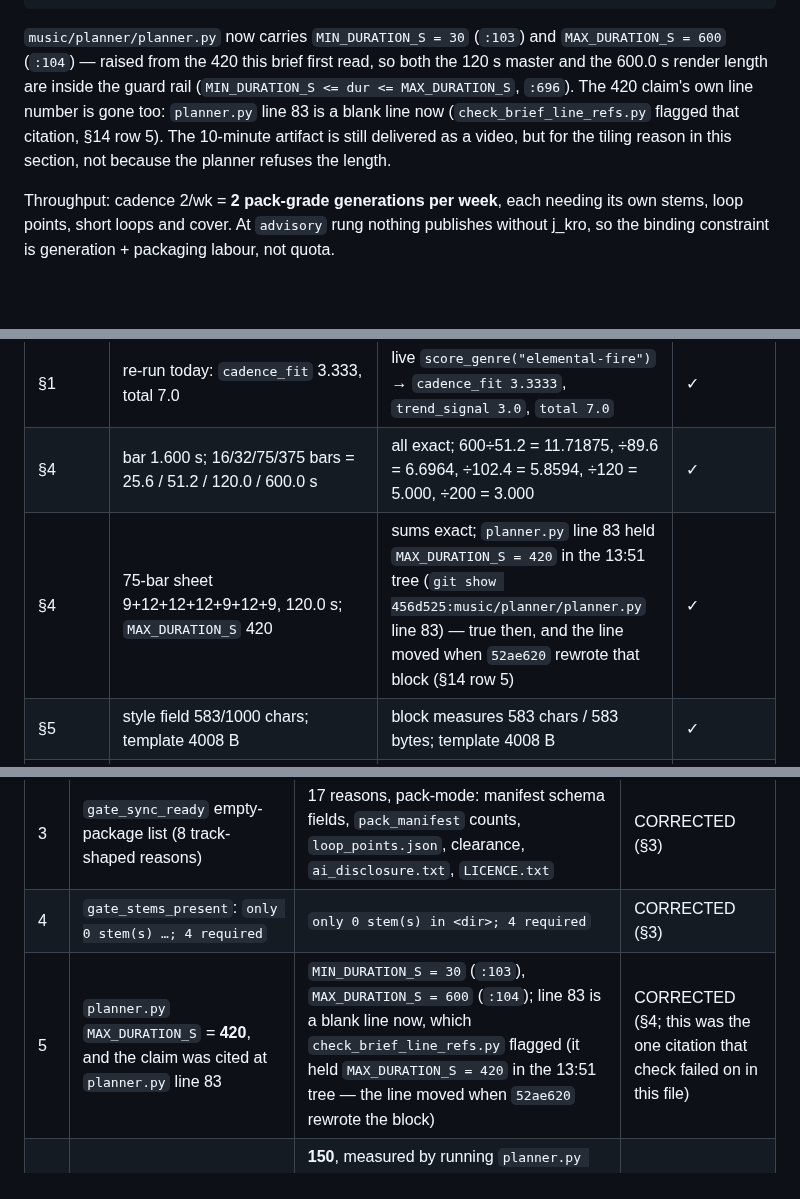
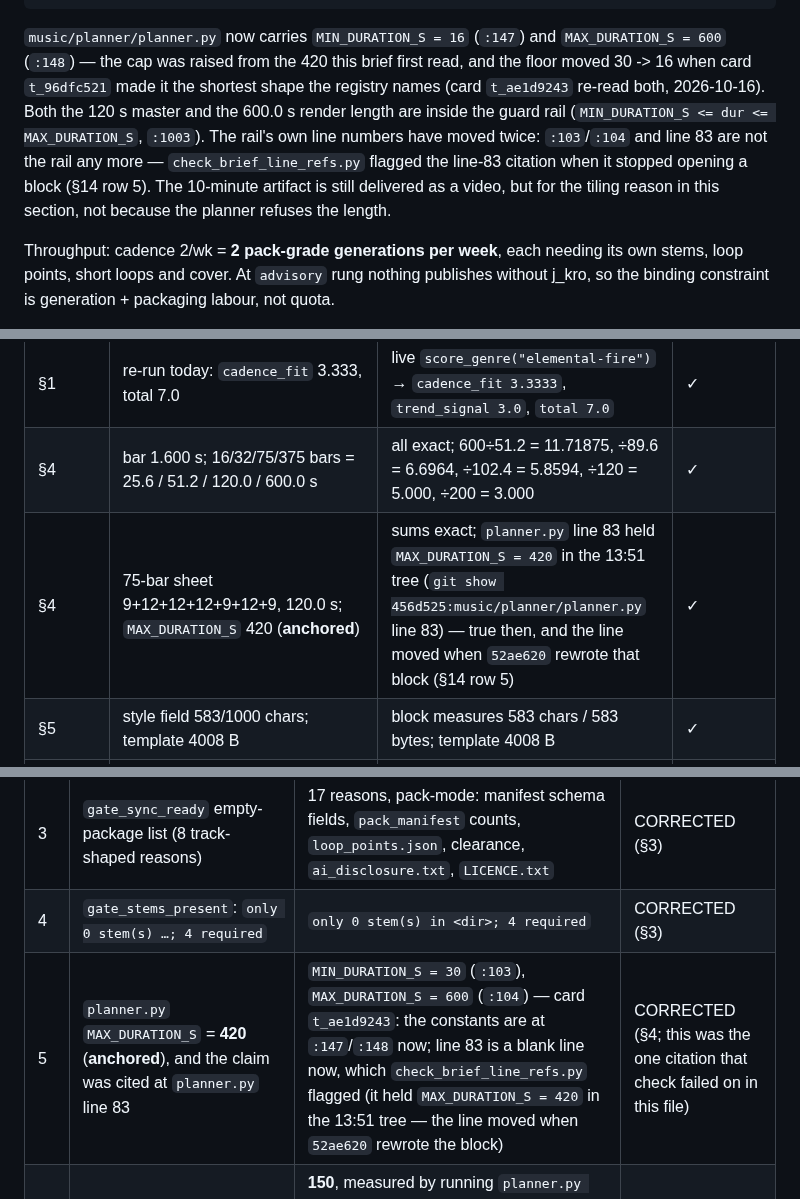
Before and after one commit to reverb256/ai-content-pipeline, a Markdown page: music/briefs/elemental-fire.md, 3 parts joined by grey strips. Rendered like a GitHub page; blank space fills up the shorter version.

Commit message:
music brief elemental-fire: the rail values and both moved pointers are corrected (:147/:148, guard comparison :1003) (t_ae1d9243)

````diff
--- a/music/briefs/elemental-fire.md
+++ b/music/briefs/elemental-fire.md
@@ -307,13 +307,15 @@ The 75-bar figure keeps its meaning as the **MASTER's** arrangement: the render
                    75 bars  120.0 s   ← matches the template's 7-tag sheet
 ```
 
-`music/planner/planner.py` now carries `MIN_DURATION_S = 30` (`:103`) and
-`MAX_DURATION_S = 600` (`:104`) — raised from the 420 this brief first read, so both the
-120 s master and the 600.0 s render length are inside the guard rail (`MIN_DURATION_S <=
-dur <= MAX_DURATION_S`, `:696`). The 420 claim's own line number is gone too: `planner.py`
-line 83 is a blank line now (`check_brief_line_refs.py` flagged that citation, §14 row 5). The
-10-minute artifact is still delivered as a video, but for the tiling reason in this section,
-not because the planner refuses the length.
+`music/planner/planner.py` now carries `MIN_DURATION_S = 16` (`:147`) and
+`MAX_DURATION_S = 600` (`:148`) — the cap was raised from the 420 this brief first read, and the
+floor moved 30 -> 16 when card `t_96dfc521` made it the shortest shape the registry names
+(card `t_ae1d9243` re-read both, 2026-10-16). Both the 120 s master and the 600.0 s render
+length are inside the guard rail (`MIN_DURATION_S <= dur <= MAX_DURATION_S`, `:1003`). The
+rail's own line numbers have moved twice: `:103`/`:104` and line 83 are not the rail any more
+— `check_brief_line_refs.py` flagged the line-83 citation when it stopped opening a block
+(§14 row 5). The 10-minute artifact is still delivered as a video, but for the tiling reason in
+this section, not because the planner refuses the length.
 
 Throughput: cadence 2/wk = **2 pack-grade generations per week**, each needing its own stems,
 loop points, short loops and cover. At `advisory` rung nothing publishes without j_kro, so
@@ -854,7 +856,7 @@ no stage chain was started (this genre already sits at `stage: genre-select`).
 | §1 | composite 7.505 → 7.5; components 10 / 6 / 8 / 6.7 / 9 / 3 | recomputed with `oracle.py`'s weights (line 54): 7.505000 and 7.705000 for the twin | ✓ |
 | §1 | re-run today: `cadence_fit` 3.333, total 7.0 | live `score_genre("elemental-fire")` → `cadence_fit 3.3333`, `trend_signal 3.0`, `total 7.0` | ✓ |
 | §4 | bar 1.600 s; 16/32/75/375 bars = 25.6 / 51.2 / 120.0 / 600.0 s | all exact; 600÷51.2 = 11.71875, ÷89.6 = 6.6964, ÷102.4 = 5.8594, ÷120 = 5.000, ÷200 = 3.000 | ✓ |
-| §4 | 75-bar sheet 9+12+12+12+9+12+9, 120.0 s; `MAX_DURATION_S` 420 | sums exact; `planner.py` line 83 held `MAX_DURATION_S = 420` in the 13:51 tree (`git show 456d525:music/planner/planner.py` line 83) — true then, and the line moved when `52ae620` rewrote that block (§14 row 5) | ✓ |
+| §4 | 75-bar sheet 9+12+12+12+9+12+9, 120.0 s; `MAX_DURATION_S` 420 (**anchored**) | sums exact; `planner.py` line 83 held `MAX_DURATION_S = 420` in the 13:51 tree (`git show 456d525:music/planner/planner.py` line 83) — true then, and the line moved when `52ae620` rewrote that block (§14 row 5) | ✓ |
 | §5 | style field 583/1000 chars; template 4008 B | block measures 583 chars / 583 bytes; template 4008 B | ✓ |
 | §5 | `translate.py:42` bpm=120, `:45` `int(60 + style_weight*120)`; 120 / 156 / 150; `key` at `:49` | read from `origin/main`; all four derived BPMs and the line numbers exact | ✓ |
 | §5 | no `elemental-fire.yaml`; planner falls back to 100 BPM at `planner.py ~470` | `music/lyrics/blueprints/` = activist, chill-lounge, trance; line 470 is exactly the fallback | ✓ |
@@ -943,7 +945,7 @@ the reproducible one.
 | 2 | `registry OK: 14 genres, 10 lanes` | `registry OK: 14 genres, 10 lanes, 1 stage gate rule(s)` + a `stage gate visual` line | CORRECTED (§1) |
 | 3 | `gate_sync_ready` empty-package list (8 track-shaped reasons) | 17 reasons, pack-mode: manifest schema fields, `pack_manifest` counts, `loop_points.json`, clearance, `ai_disclosure.txt`, `LICENCE.txt` | CORRECTED (§3) |
 | 4 | `gate_stems_present`: `only 0 stem(s) …; 4 required` | `only 0 stem(s) in <dir>; 4 required` | CORRECTED (§3) |
-| 5 | `planner.py` `MAX_DURATION_S` = **420**, and the claim was cited at `planner.py` line 83 | `MIN_DURATION_S = 30` (`:103`), `MAX_DURATION_S = 600` (`:104`); line 83 is a blank line now, which `check_brief_line_refs.py` flagged (it held `MAX_DURATION_S = 420` in the 13:51 tree — the line moved when `52ae620` rewrote the block) | CORRECTED (§4; this was the one citation that check failed on in this file) |
+| 5 | `planner.py` `MAX_DURATION_S` = **420** (**anchored**), and the claim was cited at `planner.py` line 83 | `MIN_DURATION_S = 30` (`:103`), `MAX_DURATION_S = 600` (`:104`) — card `t_ae1d9243`: the constants are at `:147`/`:148` now; line 83 is a blank line now, which `check_brief_line_refs.py` flagged (it held `MAX_DURATION_S = 420` in the 13:51 tree — the line moved when `52ae620` rewrote the block) | CORRECTED (§4; this was the one citation that check failed on in this file) |
 | 6 | The planner "falls back to **100 BPM**" with no blueprint | **150**, measured by running `planner.py plan --genre elemental-fire` with no `--bpm`: `bpm_in_caption` reads the template (`:279`), `bpm_anchor_for` chains at `:203–212` | CORRECTED (§5) |
 | 7 | "only `activist`, `chill-lounge`, `trance`" have a lyric blueprint | **7** blueprints (activist, anime-ending, anime-opening, chill-lounge, epic-orchestral-boss, jungle-dnb, trance); still none for elemental-fire | CORRECTED (§5, §8) |
 | 8 | The deployed `translate.py` makes 150 BPM unreachable at 80 % style adherence | The repo mirror still does, but it is NOT the deployed code: the live engine (sunolocal **v0.1.3**) takes an **explicit `bpm`, which wins**. The plan on disk reads `bpm 150` | CORRECTED (§5, §7) |
````
